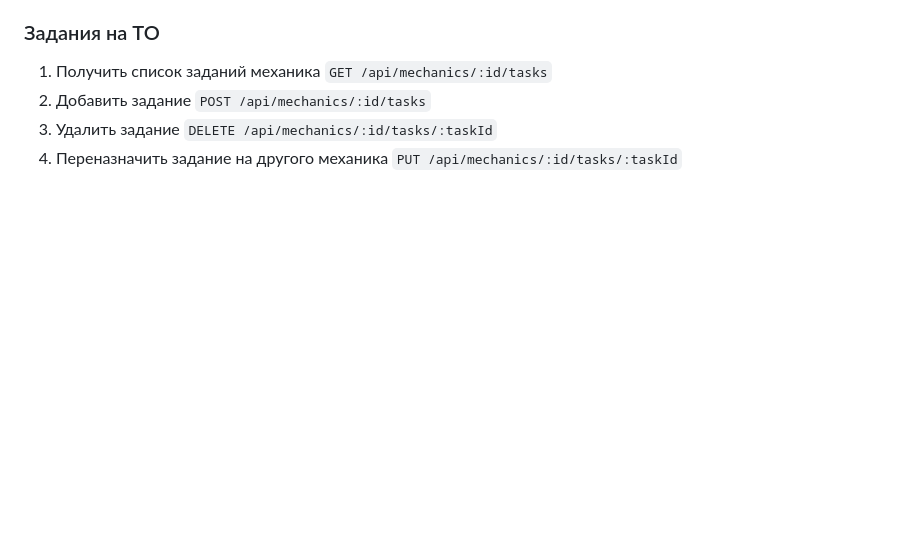
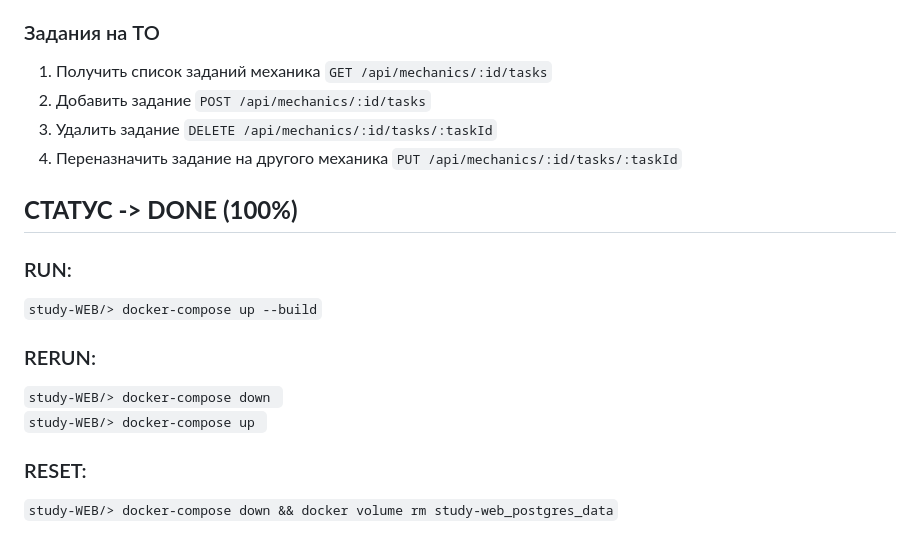
Before and after one commit to StunAndBlock/study-WEB, a Markdown page: README.md, the part around the change. GitHub-like rendering; blank space fills up the shorter version.

Commit message:
m/README.md: Finished doc <----- STATUS: 100%

```diff
--- a/README.md
+++ b/README.md
@@ -62,3 +62,19 @@
 `DELETE /api/mechanics/:id/tasks/:taskId`
 4. Переназначить задание на другого механика
 `PUT /api/mechanics/:id/tasks/:taskId`
+## **СТАТУС -> DONE (100%)**
+### RUN:
+`
+study-WEB/> docker-compose up --build
+`
+### RERUN:
+`
+study-WEB/> docker-compose down
+`\
+`
+study-WEB/> docker-compose up
+`
+### RESET:
+`
+study-WEB/> docker-compose down && docker volume rm study-web_postgres_data
+`
```
